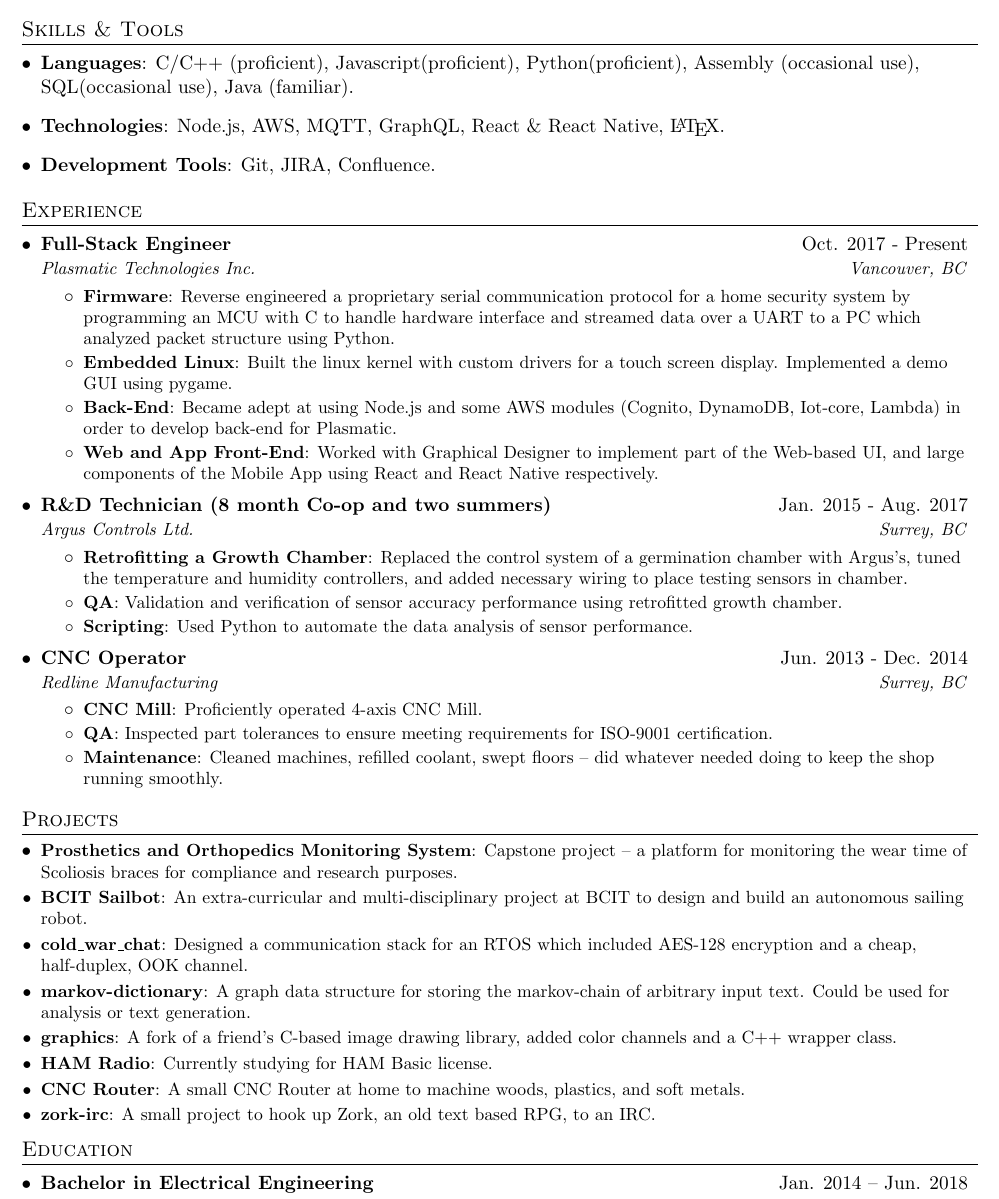
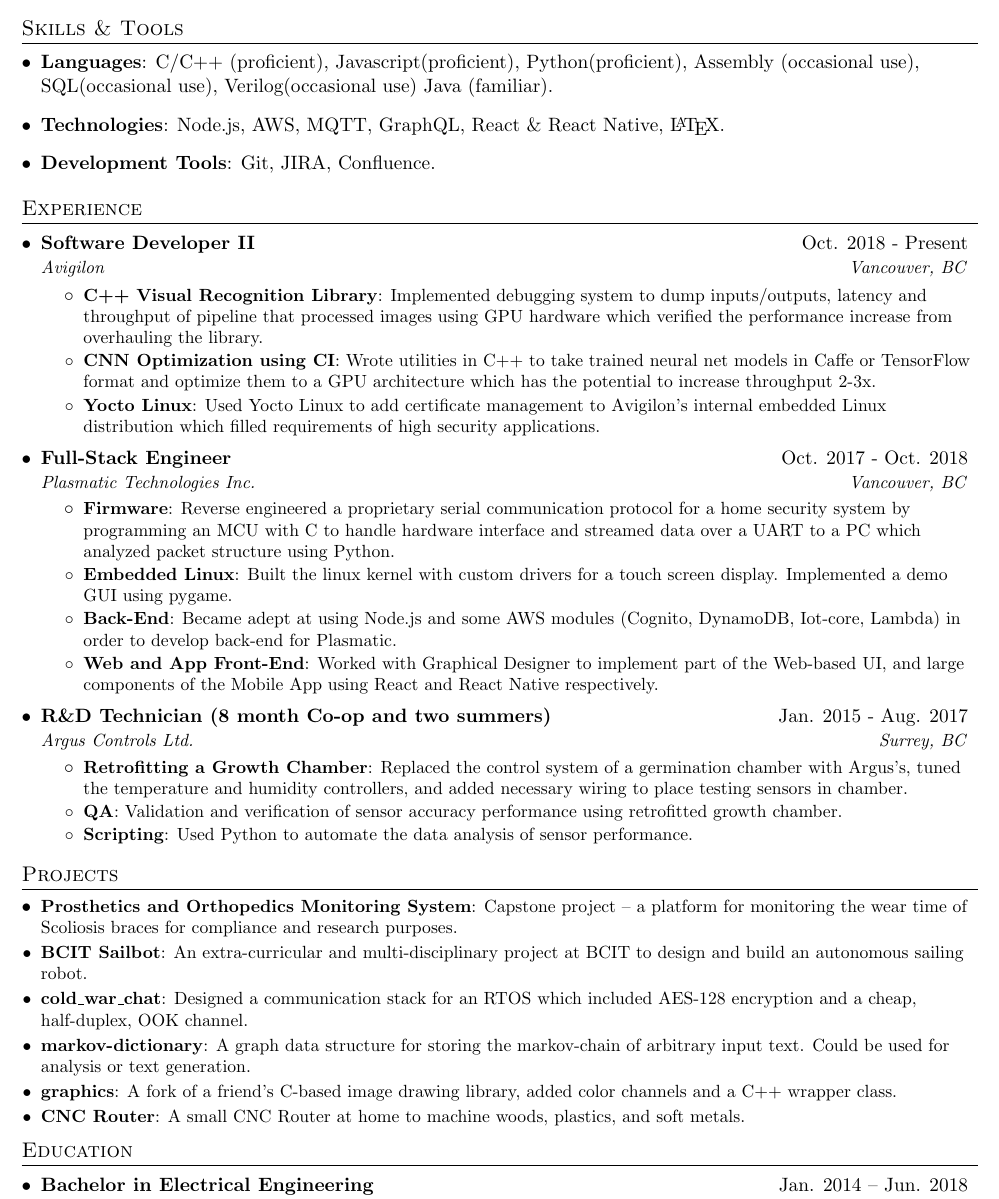
Before and after one commit to matt1795/resume, a LaTeX document (main.tex): part of the page, cut so that both start at the same text. Compiled offline with pdfLaTeX.

Commit message:
updated resume

```diff
--- a/main.tex
+++ b/main.tex
@@ -90,7 +90,7 @@
 		\item {
 				\textbf{Languages}{: C/C++ (proficient), Javascript(proficient),
 				Python(proficient), Assembly (occasional use), SQL(occasional
-				use), Java (familiar).
+				use), Verilog(occasional use) Java (familiar).
 				}
 		}
 		\item {
@@ -102,14 +102,31 @@
 		}
 	\resumeSubHeadingListEnd
 
-
-
-
 %-----------EXPERIENCE-----------------
 \section{Experience}
 	\resumeSubHeadingListStart
 		\resumeSubheading
-			{Full-Stack Engineer}{Oct. 2017 - Present}
+			{Software Developer II}{Oct. 2018 - Present}
+			{Avigilon}{Vancouver, BC}
+		\resumeItemListStart
+			\resumeItem{C++ Visual Recognition Library}
+				{Implemented debugging system to dump inputs/outputs, latency
+				and throughput of pipeline that processed images using GPU
+				hardware which verified the performance increase from
+				overhauling the library.}
+			\resumeItem{CNN Optimization using CI}
+				{Wrote utilities in C++ to take trained neural net models in
+				Caffe or TensorFlow format and optimize them to a GPU
+				architecture which has the potential to increase throughput
+				2-3x.}
+			\resumeItem{Yocto Linux}
+				{Used Yocto Linux to add certificate management to Avigilon's
+				internal embedded Linux distribution which filled requirements
+				of high security applications.}
+		\resumeItemListEnd
+
+		\resumeSubheading
+			{Full-Stack Engineer}{Oct. 2017 - Oct. 2018}
 			{Plasmatic Technologies Inc.}{Vancouver, BC}
 		\resumeItemListStart
 			\resumeItem{Firmware}
@@ -145,20 +162,6 @@
 					{Used Python to automate the data analysis of sensor
 					performance.}
 			\resumeItemListEnd
-
-		\resumeSubheading
-			{CNC Operator}{Jun. 2013 - Dec. 2014}
-			{Redline Manufacturing}{Surrey, BC}
-			\resumeItemListStart
-				\resumeItem{CNC Mill}
-					{Proficiently operated 4-axis CNC Mill.}
-				\resumeItem{QA}
-					{Inspected part tolerances to ensure meeting requirements
-					for ISO-9001 certification.}
-				\resumeItem{Maintenance}
-					{Cleaned machines, refilled coolant, swept floors -- did
-					whatever needed doing to keep the shop running smoothly.}
-			\resumeItemListEnd
 	\resumeSubHeadingListEnd
 
 %-----------PROJECTS-----------------
@@ -177,11 +180,8 @@
 			text generation.}
 		\resumeSubItem{graphics}{A fork of a friend's C-based image drawing
 			library, added color channels and a C++ wrapper class.}
-		\resumeSubItem{HAM Radio}{Currently studying for HAM Basic license.}
 		\resumeSubItem{CNC Router}{A small CNC Router at home to
 			machine woods, plastics, and soft metals.}
-		\resumeSubItem{zork-irc}{A small project to hook up Zork, an old text
-			based RPG, to an IRC.}
   \resumeSubHeadingListEnd
 
 
```
